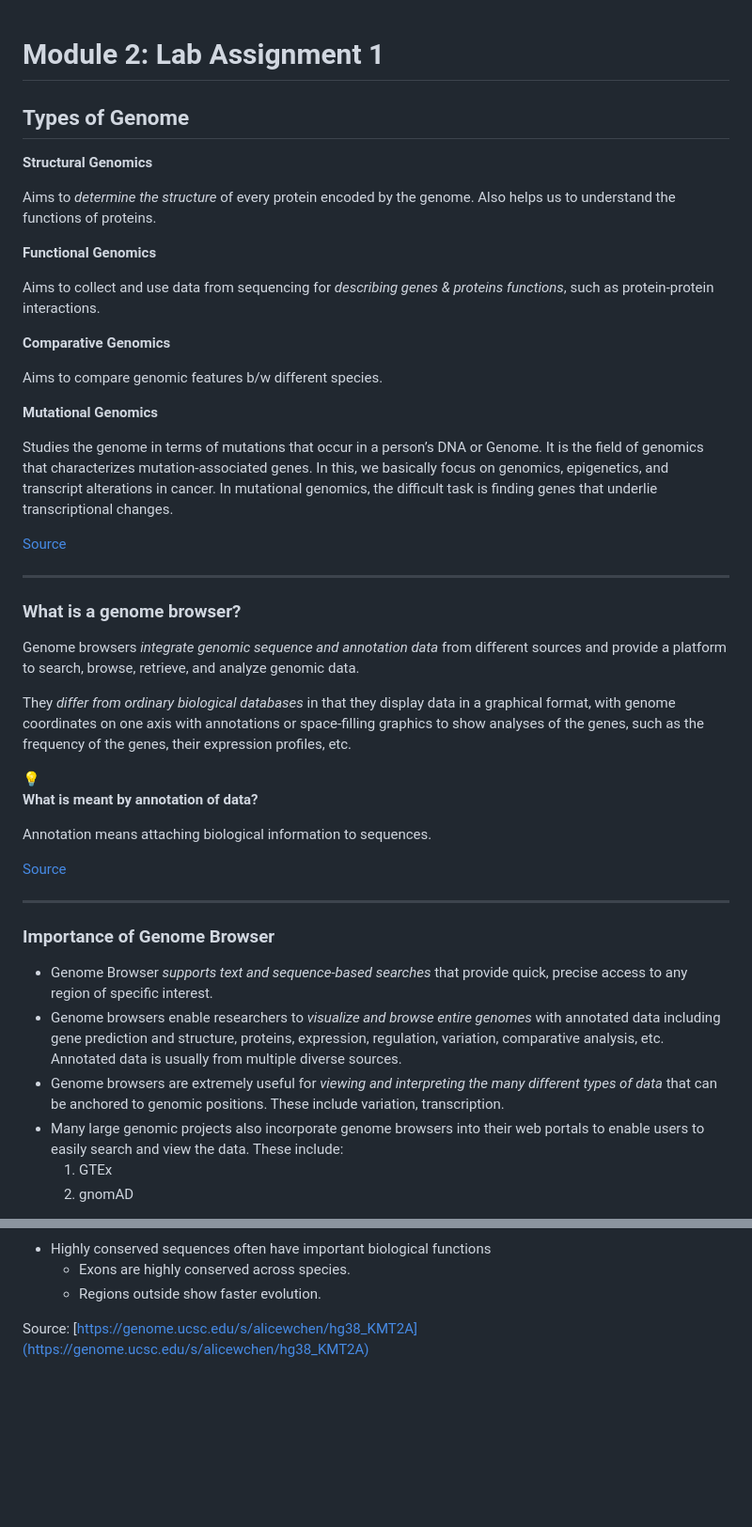
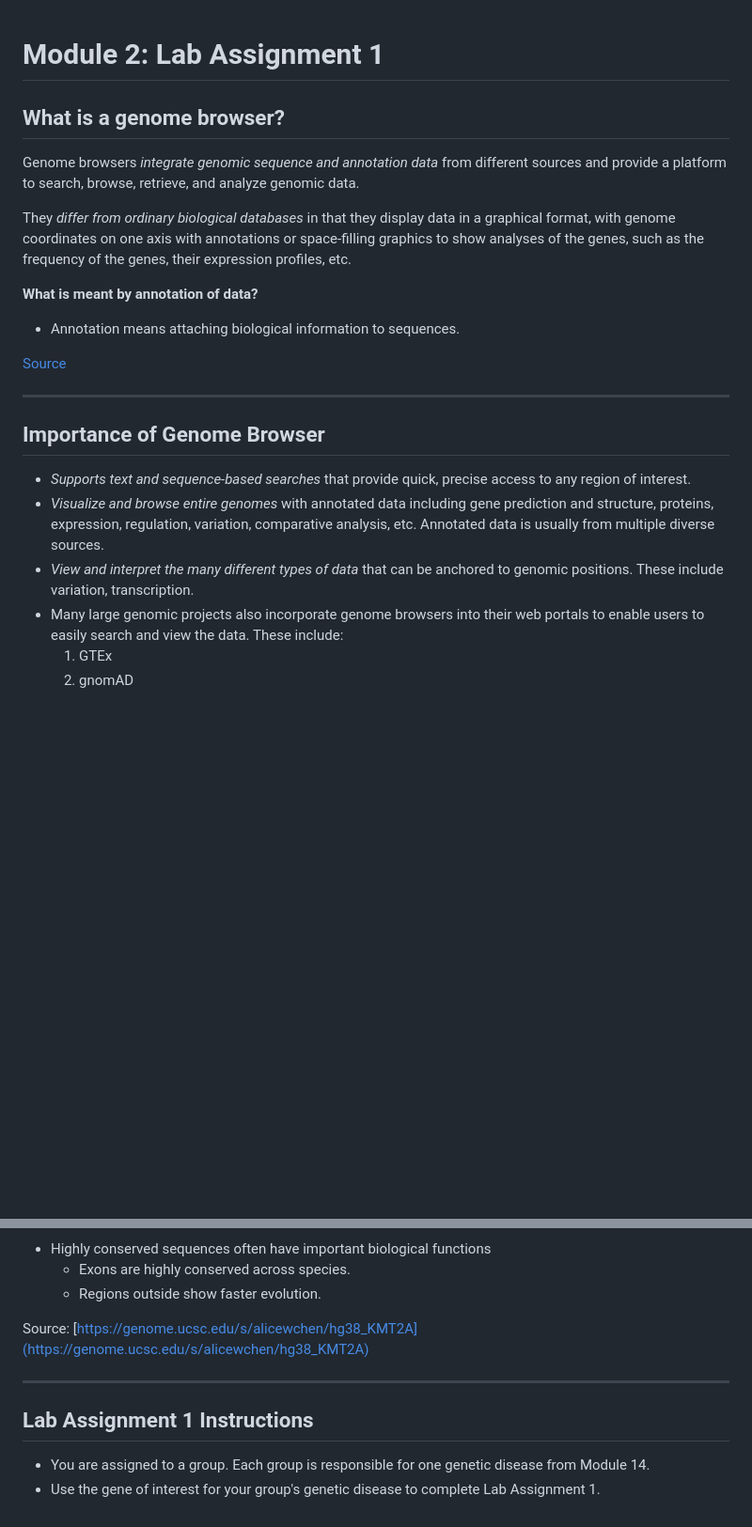
Before and after one commit to alicewchen/BINF5505_slides, a Markdown page: docs/assignment_1/assignment_1.md, 2 parts joined by grey strips. Shown: that part at 94% size. GitHub-like rendering; blank space fills up the shorter version.

Commit message:
Refactor Lab Assignment 1 content for clarity and usability
- Removed  section to focus content on practical genome browser usage.
- Simplified language in genome browser and annotation sections for better readability.
- Added group-based assignment instructions, directing each group to analyze a specific genetic disease.
- Cropped

```diff
--- a/docs/assignment_1/assignment_1.md
+++ b/docs/assignment_1/assignment_1.md
@@ -1,51 +1,27 @@
 Module 2: Lab Assignment 1
 =====
-## Types of Genome
 
-**Structural Genomics**
+## What is a genome browser?
 
-Aims to *determine the structure* of every protein encoded by the genome. Also helps us to understand the functions of proteins.
+Genome browsers *integrate genomic sequence and annotation data* from different sources and provide a platform to search, browse, retrieve, and analyze genomic data.
 
-**Functional Genomics**
+They *differ from ordinary biological databases* in that they display data in a graphical format, with genome coordinates on one axis with annotations or space-filling graphics to show analyses of the genes, such as the frequency of the genes, their expression profiles, etc.
 
-Aims to collect and use data from sequencing for *describing genes & proteins functions*, such as protein-protein interactions.
 
-**Comparative Genomics**
+**What is meant by annotation of data?**
 
-Aims to compare genomic features b/w different species.
+- Annotation means attaching biological information to sequences.
 
-**Mutational Genomics**
-
-Studies the genome in terms of mutations that occur in a person’s DNA or Genome. It is the field of genomics that characterizes mutation-associated genes. In this, we basically focus on genomics, epigenetics, and transcript alterations in cancer. In mutational genomics, the difficult task is finding genes that underlie transcriptional changes.
 
 [Source](https://www.youtube.com/watch?v=s3JkAEAhkt8)
 
 ---
 
-### What is a genome browser?
+## Importance of Genome Browser
 
-Genome browsers *integrate genomic sequence and annotation data* from different sources and provide a platform to search, browse, retrieve, and analyze genomic data.
-
-They *differ from ordinary biological databases* in that they display data in a graphical format, with genome coordinates on one axis with annotations or space-filling graphics to show analyses of the genes, such as the frequency of the genes, their expression profiles, etc.
-
-<aside>
-💡
-
-**What is meant by annotation of data?**
-
-Annotation means attaching biological information to sequences.
-
-</aside>
-
-[Source](https://www.youtube.com/watch?v=s3JkAEAhkt8)
-
----
-
-### Importance of Genome Browser
-
-- Genome Browser *supports text and sequence-based searches* that provide quick, precise access to any region of specific interest.
-- Genome browsers enable researchers to *visualize and browse entire genomes* with annotated data including gene prediction and structure, proteins, expression, regulation, variation, comparative analysis, etc. Annotated data is usually from multiple diverse sources.
-- Genome browsers are extremely useful for *viewing and interpreting the many different types of data* that can be anchored to genomic positions. These include variation, transcription.
+- *Supports text and sequence-based searches* that provide quick, precise access to any region of interest.
+- *Visualize and browse entire genomes* with annotated data including gene prediction and structure, proteins, expression, regulation, variation, comparative analysis, etc. Annotated data is usually from multiple diverse sources.
+- *View and interpret the many different types of data* that can be anchored to genomic positions. These include variation, transcription.
 - Many large genomic projects also incorporate genome browsers into their web portals to enable users to easily search and view the data. These include:
     1. GTEx
     2. gnomAD
@@ -130,3 +106,10 @@ Source: [https://genome.ucsc.edu/s/alicewchen/hg38_KMT2A](https://genome.ucsc.ed
     - Regions outside show faster evolution.
 
 Source: [https://genome.ucsc.edu/s/alicewchen/hg38_KMT2A](https://genome.ucsc.edu/s/alicewchen/hg38_KMT2A)
+
+---
+
+## Lab Assignment 1 Instructions
+
+- You are assigned to a group.  Each group is responsible for one genetic disease from Module 14.
+- Use the gene of interest for your group's genetic disease to complete Lab Assignment 1.
```
Also changed, not shown: other parts of docs/assignment_1/assignment_1.md (+11 -11 lines), img/assignment_1/image 6.png.
